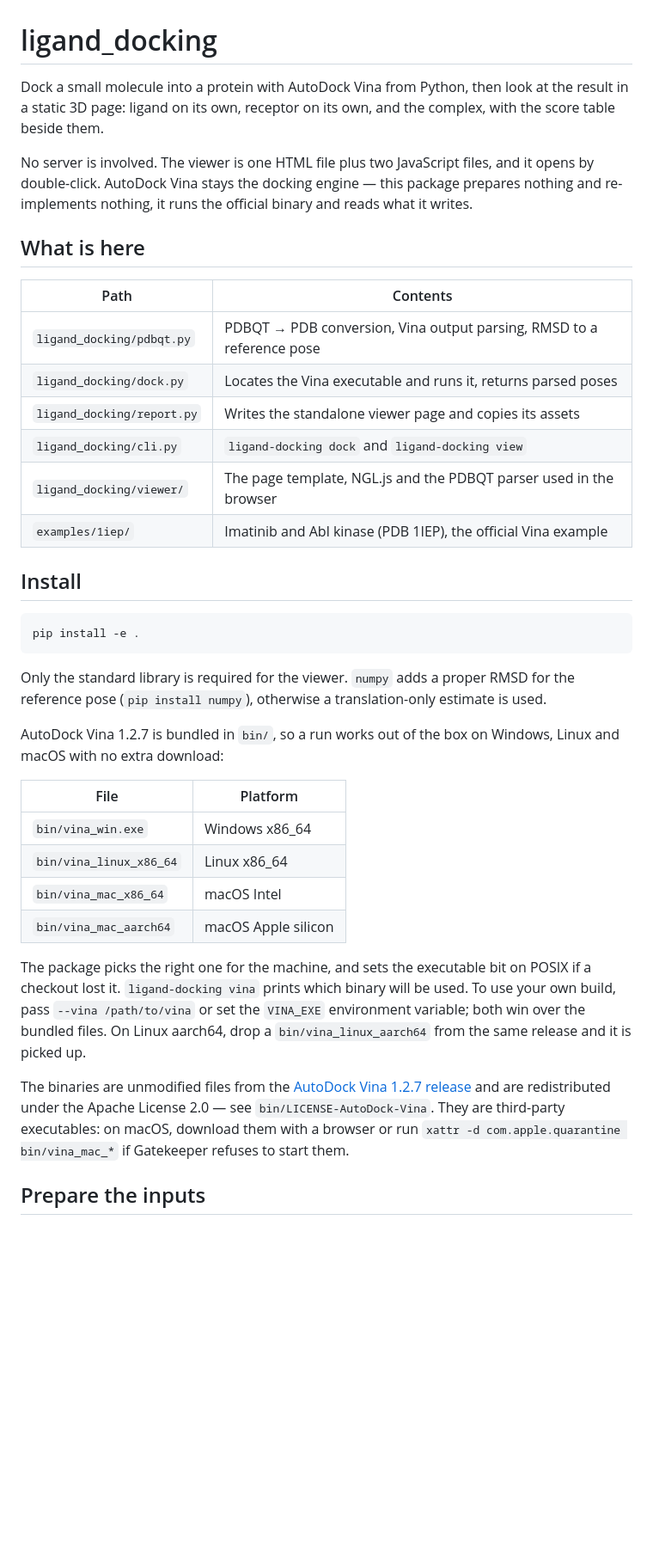
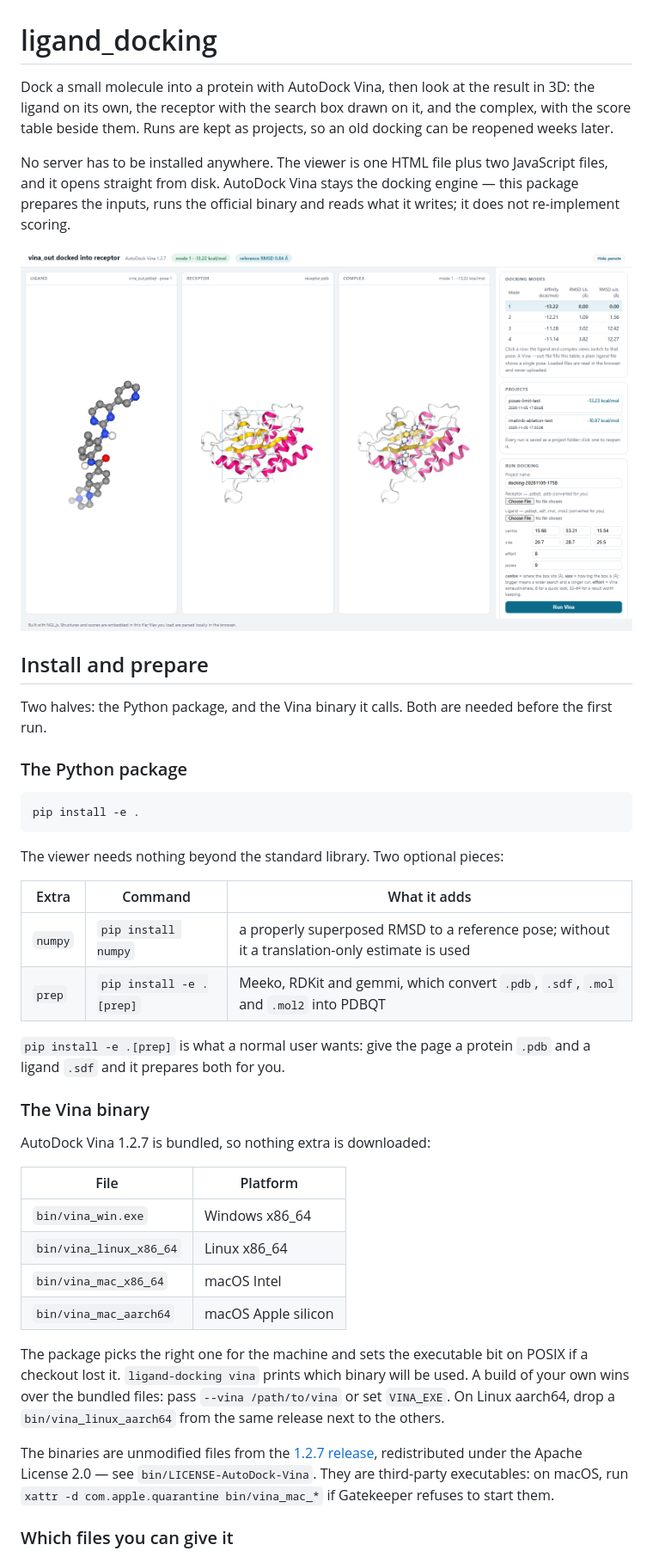
Before and after one commit to cnwixn/ligand_docking, a Markdown page: README.md, the part around one of its changes. Shown at 86% size. Drawn GitHub-style; pictures changed too: preview.png; blank space fills up the shorter version.

````diff
--- a/README.md
+++ b/README.md
@@ -1,37 +1,41 @@
 # ligand_docking
 
-Dock a small molecule into a protein with AutoDock Vina from Python, then look at
-the result in a static 3D page: ligand on its own, receptor on its own, and the
-complex, with the score table beside them.
+Dock a small molecule into a protein with AutoDock Vina, then look at the result
+in 3D: the ligand on its own, the receptor with the search box drawn on it, and
+the complex, with the score table beside them. Runs are kept as projects, so an
+old docking can be reopened weeks later.
 
-No server is involved. The viewer is one HTML file plus two JavaScript files, and
-it opens by double-click. AutoDock Vina stays the docking engine — this package
-prepares nothing and re-implements nothing, it runs the official binary and reads
-what it writes.
+No server has to be installed anywhere. The viewer is one HTML file plus two
+JavaScript files, and it opens straight from disk. AutoDock Vina stays the
+docking engine — this package prepares the inputs, runs the official binary and
+reads what it writes; it does not re-implement scoring.
 
-## What is here
+![Docking result viewer](preview.png)
 
-| Path | Contents |
-| --- | --- |
-| `ligand_docking/pdbqt.py` | PDBQT → PDB conversion, Vina output parsing, RMSD to a reference pose |
-| `ligand_docking/dock.py` | Locates the Vina executable and runs it, returns parsed poses |
-| `ligand_docking/report.py` | Writes the standalone viewer page and copies its assets |
-| `ligand_docking/cli.py` | `ligand-docking dock` and `ligand-docking view` |
-| `ligand_docking/viewer/` | The page template, NGL.js and the PDBQT parser used in the browser |
-| `examples/1iep/` | Imatinib and Abl kinase (PDB 1IEP), the official Vina example |
+## Install and prepare
 
-## Install
+Two halves: the Python package, and the Vina binary it calls. Both are needed
+before the first run.
+
+### The Python package
 
 ```
 pip install -e .
 ```
 
-Only the standard library is required for the viewer. `numpy` adds a proper
-RMSD for the reference pose (`pip install numpy`), otherwise a translation-only
-estimate is used.
+The viewer needs nothing beyond the standard library. Two optional pieces:
 
-AutoDock Vina 1.2.7 is bundled in `bin/`, so a run works out of the box on
-Windows, Linux and macOS with no extra download:
+| Extra | Command | What it adds |
+| --- | --- | --- |
+| `numpy` | `pip install numpy` | a properly superposed RMSD to a reference pose; without it a translation-only estimate is used |
+| `prep` | `pip install -e .[prep]` | Meeko, RDKit and gemmi, which convert `.pdb`, `.sdf`, `.mol` and `.mol2` into PDBQT |
+
+`pip install -e .[prep]` is what a normal user wants: give the page a protein
+`.pdb` and a ligand `.sdf` and it prepares both for you.
+
+### The Vina binary
+
+AutoDock Vina 1.2.7 is bundled, so nothing extra is downloaded:
 
 | File | Platform |
 | --- | --- |
@@ -40,18 +44,17 @@ Windows, Linux and macOS with no extra download:
 | `bin/vina_mac_x86_64` | macOS Intel |
 | `bin/vina_mac_aarch64` | macOS Apple silicon |
 
-The package picks the right one for the machine, and sets the executable bit on
+The package picks the right one for the machine and sets the executable bit on
 POSIX if a checkout lost it. `ligand-docking vina` prints which binary will be
-used. To use your own build, pass `--vina /path/to/vina` or set the `VINA_EXE`
-environment variable; both win over the bundled files. On Linux aarch64, drop a
-`bin/vina_linux_aarch64` from the same release and it is picked up.
+used. A build of your own wins over the bundled files: pass `--vina /path/to/vina`
+or set `VINA_EXE`. On Linux aarch64, drop a `bin/vina_linux_aarch64` from the same
+release next to the others.
 
 The binaries are unmodified files from the
-[AutoDock Vina 1.2.7 release](https://github.com/ccsb-scripps/AutoDock-Vina/releases/tag/v1.2.7)
-and are redistributed under the Apache License 2.0 — see
-`bin/LICENSE-AutoDock-Vina`. They are third-party executables: on macOS, download
-them with a browser or run `xattr -d com.apple.quarantine bin/vina_mac_*` if
-Gatekeeper refuses to start them.
+[1.2.7 release](https://github.com/ccsb-scripps/AutoDock-Vina/releases/tag/v1.2.7),
+redistributed under the Apache License 2.0 — see `bin/LICENSE-AutoDock-Vina`. They
+are third-party executables: on macOS, run `xattr -d com.apple.quarantine bin/vina_mac_*`
+if Gatekeeper refuses to start them.
 
-## Prepare the inputs
+### Which files you can give it
 
````
Also changed, not shown: other parts of README.md (+115 -101 lines), 3 other files.
